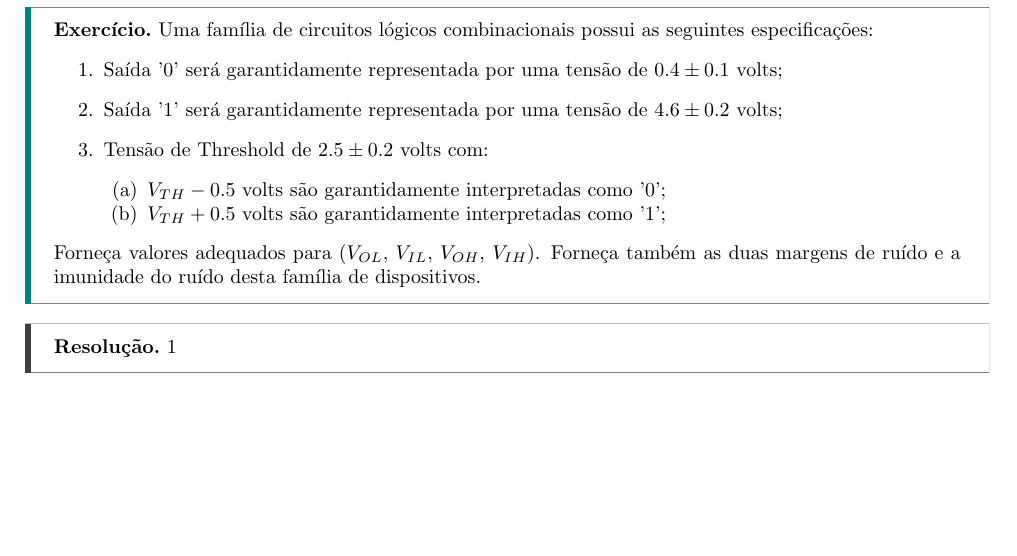
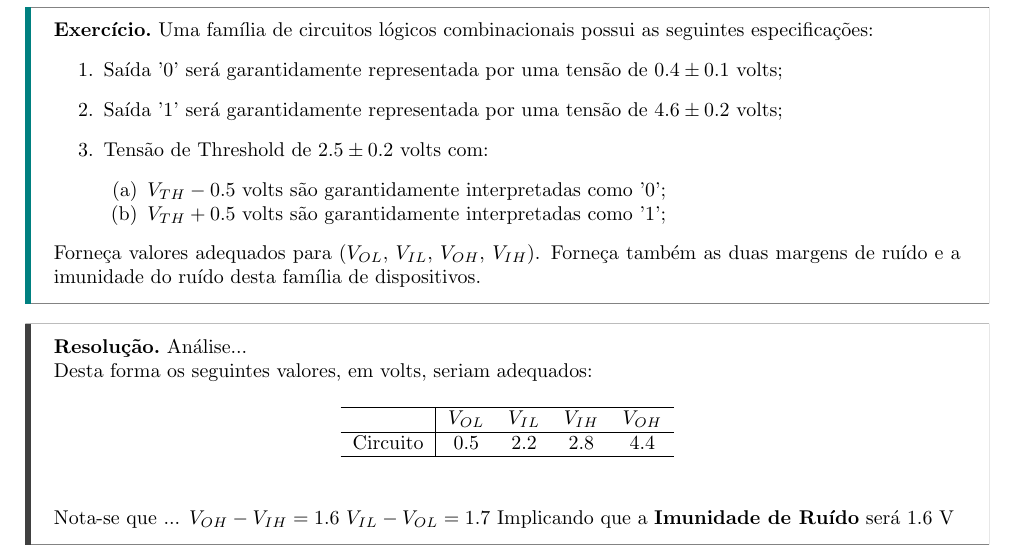
Before and after one commit to tr0fin0/classes_unicamp, a LaTeX document (es572/es572_ex02.tex): part of page 3 of 8, cut so that both start at the same text, the shorter picture padded with empty space. Compiled offline with pdfLaTeX.

Commit message:
:poop: add resolution 2

```diff
--- a/es572/es572_ex02.tex
+++ b/es572/es572_ex02.tex
@@ -65,7 +65,19 @@
                 Forneça valores adequados para ($V_{OL}$, $V_{IL}$, $V_{OH}$, $V_{IH}$). Forneça também as duas margens de ruído e a imunidade do ruído desta família de dispositivos.
             \end{exercise}
             \begin{resolution}
-                1
+                Análise...\\
+                Desta forma os seguintes valores, em volts, seriam adequados:
+                    \begin{table}[H]
+                        \centering
+                        \begin{tabular}[]{l|cccc}\hline
+                                     & $V_{OL}$ & $V_{IL}$ & $V_{IH}$ & $V_{OH}$\\\hline
+                            Circuito & 0.5      & 2.2      & 2.8      & 4.4\\\hline
+                        \end{tabular}
+                    \end{table}
+                Nota-se que ...
+                    $V_{OH} - V_{IH} = 1.6$
+                    $V_{IL} - V_{OL} = 1.7$
+                Implicando que a \textbf{Imunidade de Ruído} será 1.6 V
             \end{resolution}
 
 \newpage
```
